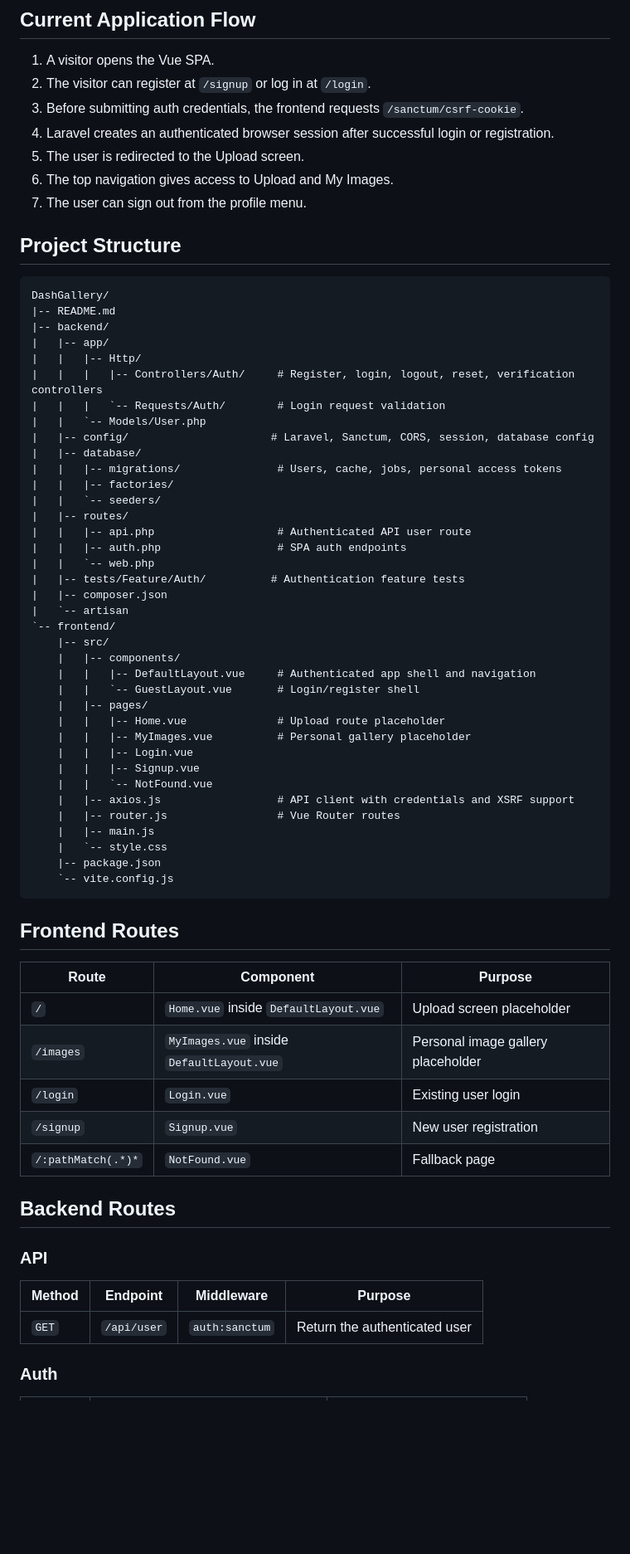
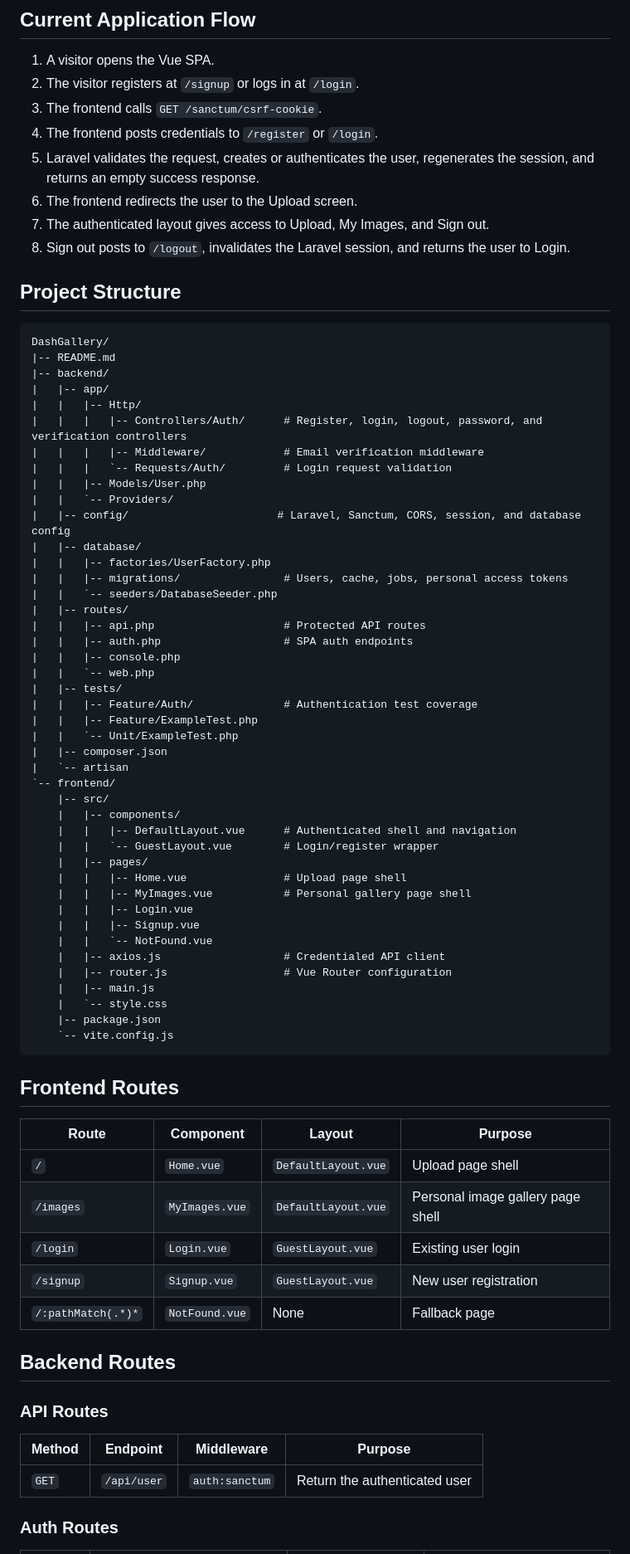
Before and after one commit to Skippersquareroot100/DashGallery, a Markdown page: README.md, the part around one of its changes. Shown at 83% size. Drawn GitHub-style; blank space fills up the shorter version.

Commit message:
Update project README

```diff
--- a/README.md
+++ b/README.md
@@ -49,12 +54,13 @@ The frontend communicates with the Laravel backend through a credentialed Axios
 ## Current Application Flow
 
 1. A visitor opens the Vue SPA.
-2. The visitor can register at `/signup` or log in at `/login`.
-3. Before submitting auth credentials, the frontend requests `/sanctum/csrf-cookie`.
-4. Laravel creates an authenticated browser session after successful login or registration.
-5. The user is redirected to the Upload screen.
-6. The top navigation gives access to Upload and My Images.
-7. The user can sign out from the profile menu.
+2. The visitor registers at `/signup` or logs in at `/login`.
+3. The frontend calls `GET /sanctum/csrf-cookie`.
+4. The frontend posts credentials to `/register` or `/login`.
+5. Laravel validates the request, creates or authenticates the user, regenerates the session, and returns an empty success response.
+6. The frontend redirects the user to the Upload screen.
+7. The authenticated layout gives access to Upload, My Images, and Sign out.
+8. Sign out posts to `/logout`, invalidates the Laravel session, and returns the user to Login.
 
 ## Project Structure
 
@@ -64,34 +70,40 @@ DashGallery/
 |-- backend/
 |   |-- app/
 |   |   |-- Http/
-|   |   |   |-- Controllers/Auth/     # Register, login, logout, reset, verification controllers
-|   |   |   `-- Requests/Auth/        # Login request validation
-|   |   `-- Models/User.php
-|   |-- config/                      # Laravel, Sanctum, CORS, session, database config
+|   |   |   |-- Controllers/Auth/      # Register, login, logout, password, and verification controllers
+|   |   |   |-- Middleware/            # Email verification middleware
+|   |   |   `-- Requests/Auth/         # Login request validation
+|   |   |-- Models/User.php
+|   |   `-- Providers/
+|   |-- config/                       # Laravel, Sanctum, CORS, session, and database config
 |   |-- database/
-|   |   |-- migrations/               # Users, cache, jobs, personal access tokens
-|   |   |-- factories/
-|   |   `-- seeders/
+|   |   |-- factories/UserFactory.php
+|   |   |-- migrations/                # Users, cache, jobs, personal access tokens
+|   |   `-- seeders/DatabaseSeeder.php
 |   |-- routes/
-|   |   |-- api.php                   # Authenticated API user route
-|   |   |-- auth.php                  # SPA auth endpoints
+|   |   |-- api.php                    # Protected API routes
+|   |   |-- auth.php                   # SPA auth endpoints
+|   |   |-- console.php
 |   |   `-- web.php
-|   |-- tests/Feature/Auth/          # Authentication feature tests
+|   |-- tests/
+|   |   |-- Feature/Auth/              # Authentication test coverage
+|   |   |-- Feature/ExampleTest.php
+|   |   `-- Unit/ExampleTest.php
 |   |-- composer.json
 |   `-- artisan
 `-- frontend/
     |-- src/
     |   |-- components/
-    |   |   |-- DefaultLayout.vue     # Authenticated app shell and navigation
-    |   |   `-- GuestLayout.vue       # Login/register shell
+    |   |   |-- DefaultLayout.vue      # Authenticated shell and navigation
+    |   |   `-- GuestLayout.vue        # Login/register wrapper
     |   |-- pages/
-    |   |   |-- Home.vue              # Upload route placeholder
-    |   |   |-- MyImages.vue          # Personal gallery placeholder
+    |   |   |-- Home.vue               # Upload page shell
+    |   |   |-- MyImages.vue           # Personal gallery page shell
     |   |   |-- Login.vue
     |   |   |-- Signup.vue
     |   |   `-- NotFound.vue
-    |   |-- axios.js                  # API client with credentials and XSRF support
-    |   |-- router.js                 # Vue Router routes
+    |   |-- axios.js                   # Credentialed API client
+    |   |-- router.js                  # Vue Router configuration
     |   |-- main.js
     |   `-- style.css
     |-- package.json
@@ -100,21 +112,21 @@ DashGallery/
 
 ## Frontend Routes
 
-| Route | Component | Purpose |
-| --- | --- | --- |
-| `/` | `Home.vue` inside `DefaultLayout.vue` | Upload screen placeholder |
-| `/images` | `MyImages.vue` inside `DefaultLayout.vue` | Personal image gallery placeholder |
-| `/login` | `Login.vue` | Existing user login |
-| `/signup` | `Signup.vue` | New user registration |
-| `/:pathMatch(.*)*` | `NotFound.vue` | Fallback page |
+| Route | Component | Layout | Purpose |
+| --- | --- | --- | --- |
+| `/` | `Home.vue` | `DefaultLayout.vue` | Upload page shell |
+| `/images` | `MyImages.vue` | `DefaultLayout.vue` | Personal image gallery page shell |
+| `/login` | `Login.vue` | `GuestLayout.vue` | Existing user login |
+| `/signup` | `Signup.vue` | `GuestLayout.vue` | New user registration |
+| `/:pathMatch(.*)*` | `NotFound.vue` | None | Fallback page |
 
 ## Backend Routes
 
-### API
+### API Routes
 
 | Method | Endpoint | Middleware | Purpose |
 | --- | --- | --- | --- |
 | `GET` | `/api/user` | `auth:sanctum` | Return the authenticated user |
 
-### Auth
+### Auth Routes
 
```
Also changed, not shown: other parts of README.md (+63 -49 lines).
